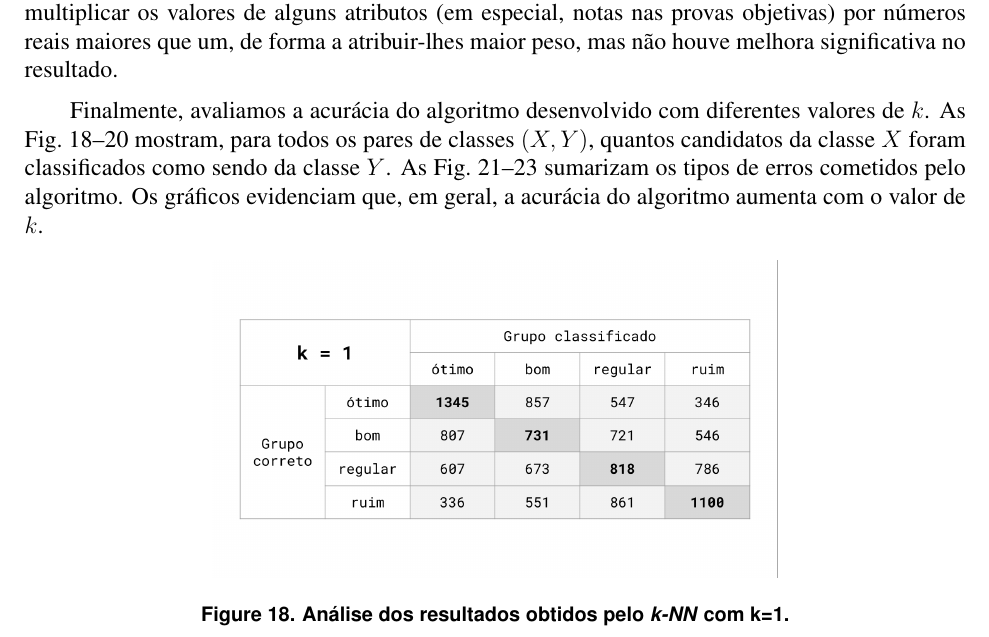
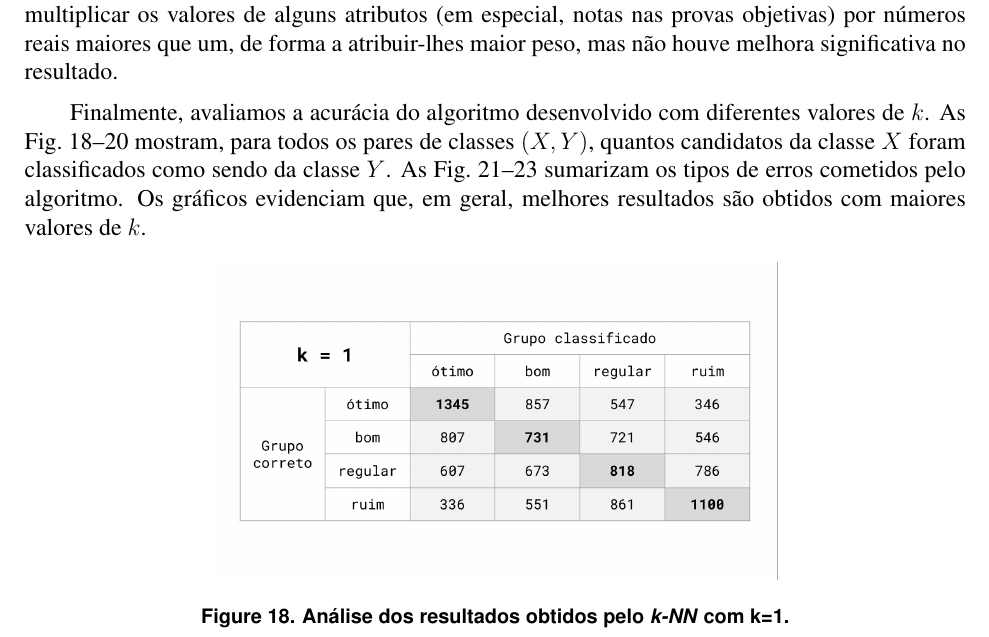
Before and after one commit to lbguilherme/trabalho-bd, a LaTeX document (trabalho-final/sbc-template.tex): part of page 9 of 11, cut so that both start at the same text. Compiled offline with pdfLaTeX; the source files are stored in an older character set and shown here as Unicode.

Commit message:
Update final document.

```diff
--- a/trabalho-final/sbc-template.tex
+++ b/trabalho-final/sbc-template.tex
@@ -346,7 +346,7 @@ Também experimentamos multiplicar os valores de alguns atributos (em especial,
 Finalmente, avaliamos a acurácia do algoritmo desenvolvido com diferentes valores de $k$.
 As Fig.~\ref{fig:tab1}--\ref{fig:tab100} mostram, para todos os pares de classes $(X, Y)$, quantos candidatos da classe $X$ foram classificados como sendo da classe $Y$.
 As Fig.~\ref{fig:graf1}--\ref{fig:graf100} sumarizam os tipos de erros cometidos pelo algoritmo.
-Os gráficos evidenciam que, em geral, a acurácia do algoritmo aumenta com o valor de $k$.
+Os gráficos evidenciam que, em geral, melhores resultados são obtidos com maiores valores de $k$.
 
 \begin{figure}[H]
 \centering\includegraphics[width=.60\linewidth]{plot-white1.png}
```
